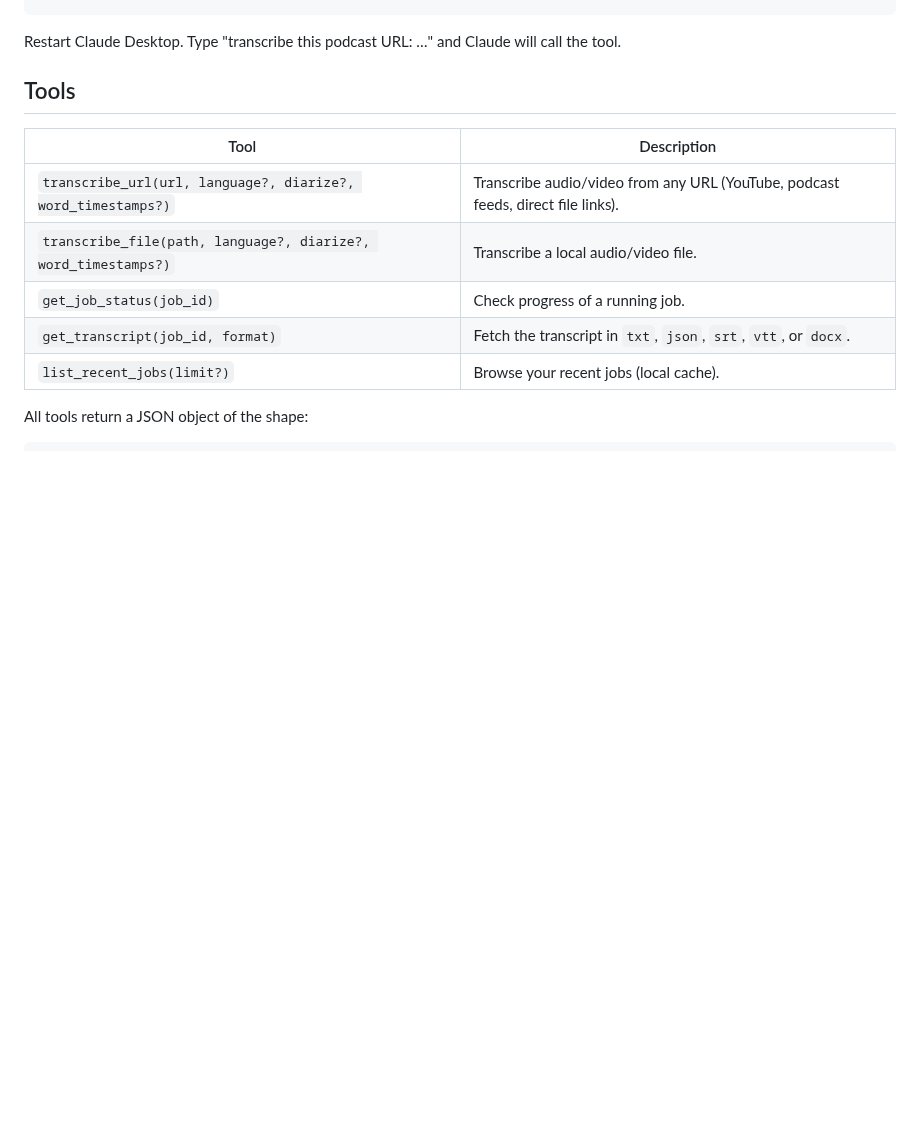
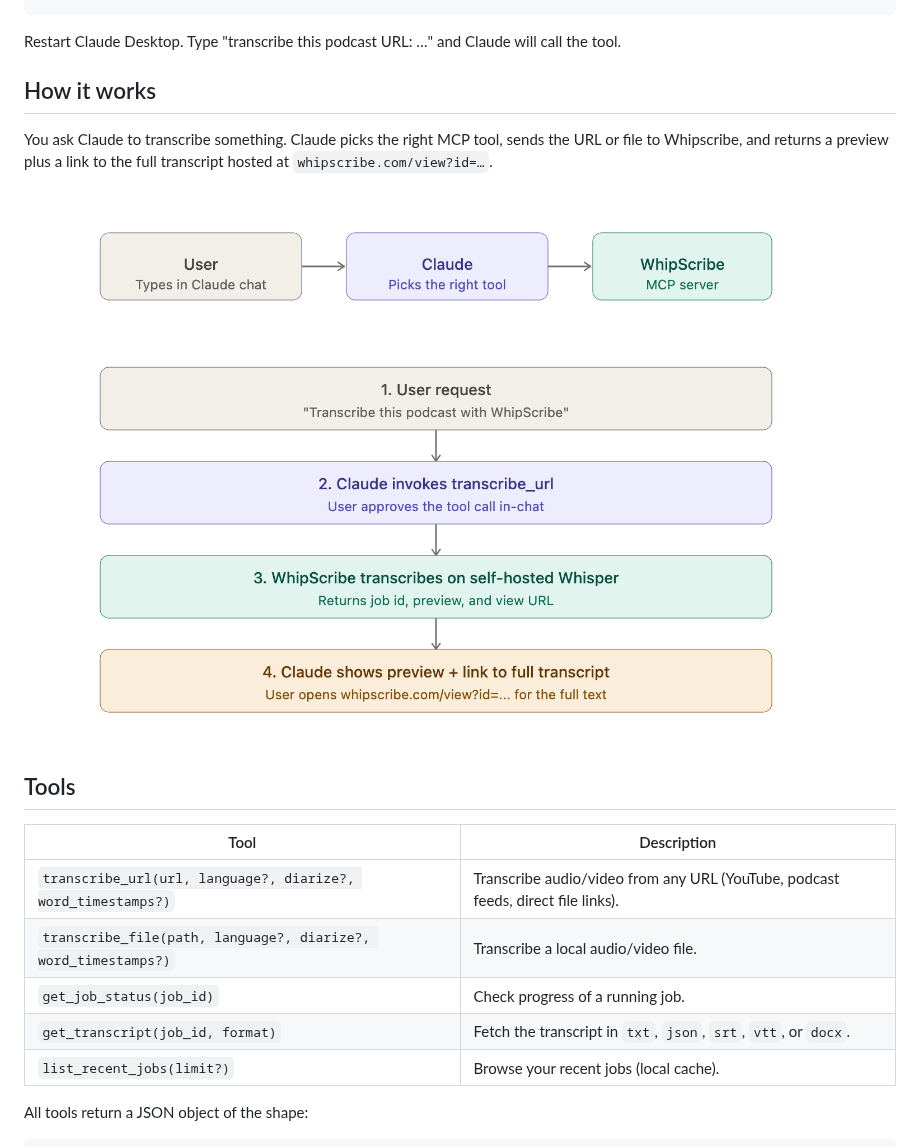
Before and after one commit to neugence/whipscribe-mcp, a Markdown page: README.md, the part around the change. Drawn GitHub-style; pictures changed too: docs/images/use_case_1.png (added); blank space fills up the shorter version.

Commit message:
docs: add 'How it works' diagram showing the user→Claude→Whipscribe flow

````diff
--- a/README.md
+++ b/README.md
@@ -57,6 +57,12 @@ Optional: set `WHIPSCRIBE_API_KEY` in `env` to unlock paid quota.
 ```
 
 Restart Claude Desktop. Type "transcribe this podcast URL: …" and Claude will call the tool.
+
+## How it works
+
+You ask Claude to transcribe something. Claude picks the right MCP tool, sends the URL or file to Whipscribe, and returns a preview plus a link to the full transcript hosted at `whipscribe.com/view?id=…`.
+
+![End-to-end flow: a user prompt in Claude routes through whipscribe-mcp, Whipscribe runs transcription, Claude returns a preview and a link to the full transcript](docs/images/use_case_1.png)
 
 ## Tools
 
````
